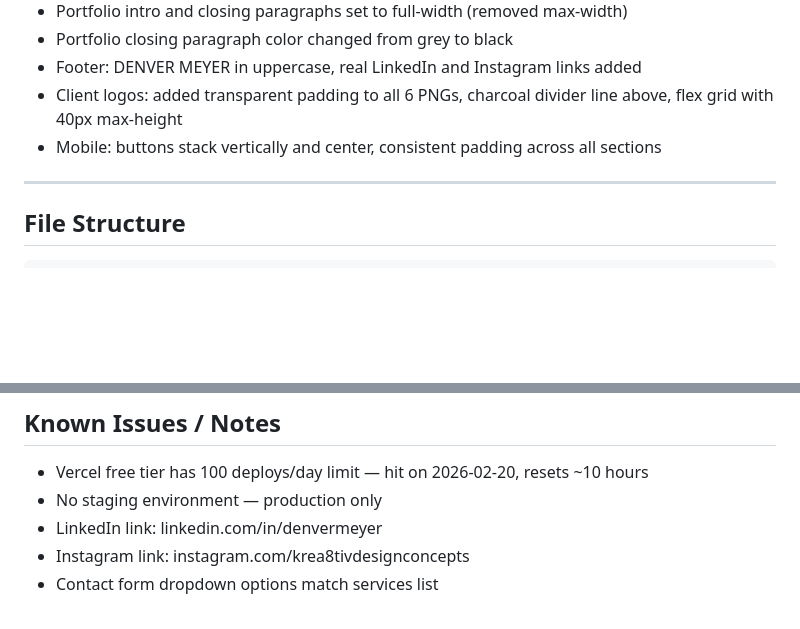
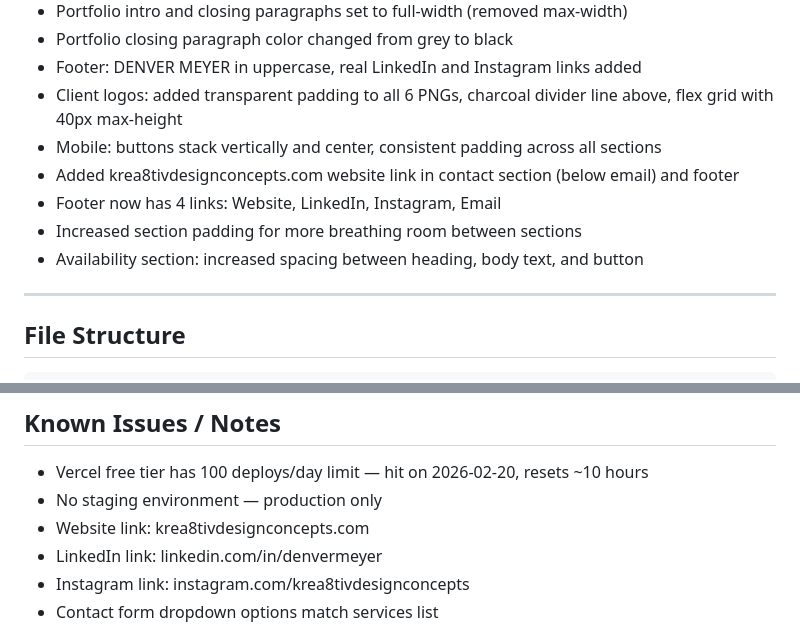
Before and after one commit to lynnemeyerdubai-design/denver-meyer, a Markdown page: progress.md, 2 parts joined by grey strips. Drawn GitHub-style; blank space fills up the shorter version.

Commit message:
Update progress.md with website link and spacing changes
Co-Authored-By: Claude Opus 4.6 <noreply@anthropic.com>

```diff
--- a/progress.md
+++ b/progress.md
@@ -90,6 +90,10 @@ Live static landing page deployed on Vercel with GitHub auto-deploy. All code pu
 - Footer: DENVER MEYER in uppercase, real LinkedIn and Instagram links added
 - Client logos: added transparent padding to all 6 PNGs, charcoal divider line above, flex grid with 40px max-height
 - Mobile: buttons stack vertically and center, consistent padding across all sections
+- Added krea8tivdesignconcepts.com website link in contact section (below email) and footer
+- Footer now has 4 links: Website, LinkedIn, Instagram, Email
+- Increased section padding for more breathing room between sections
+- Availability section: increased spacing between heading, body text, and button
 
 ---
 
@@ -142,6 +146,7 @@ landing-page/
 
 - Vercel free tier has 100 deploys/day limit — hit on 2026-02-20, resets ~10 hours
 - No staging environment — production only
+- Website link: krea8tivdesignconcepts.com
 - LinkedIn link: linkedin.com/in/denvermeyer
 - Instagram link: instagram.com/krea8tivdesignconcepts
 - Contact form dropdown options match services list
```
